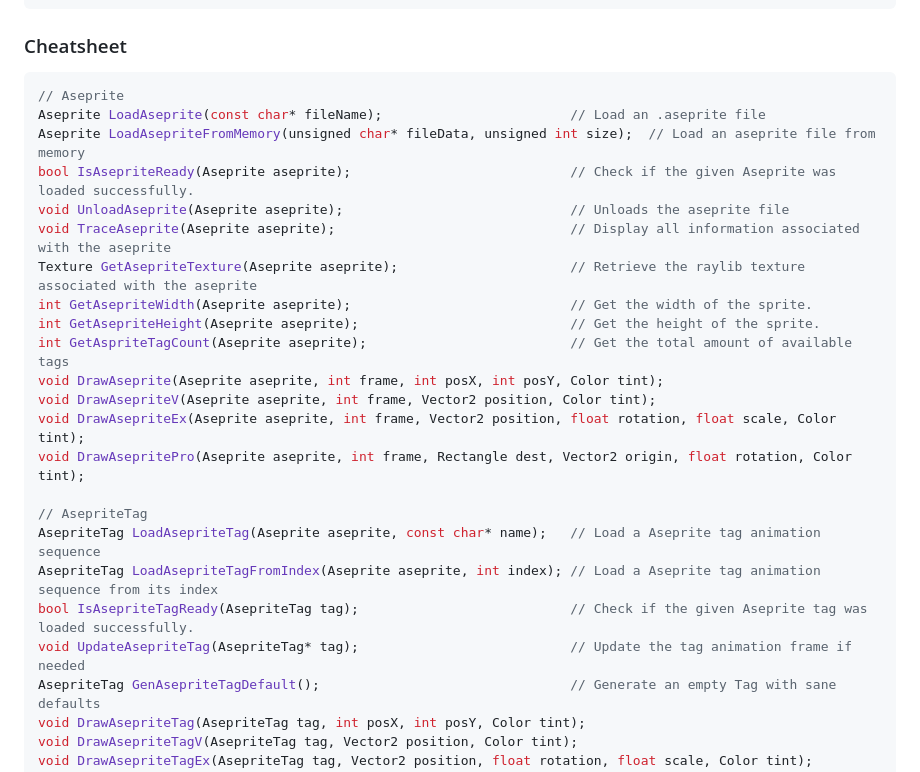
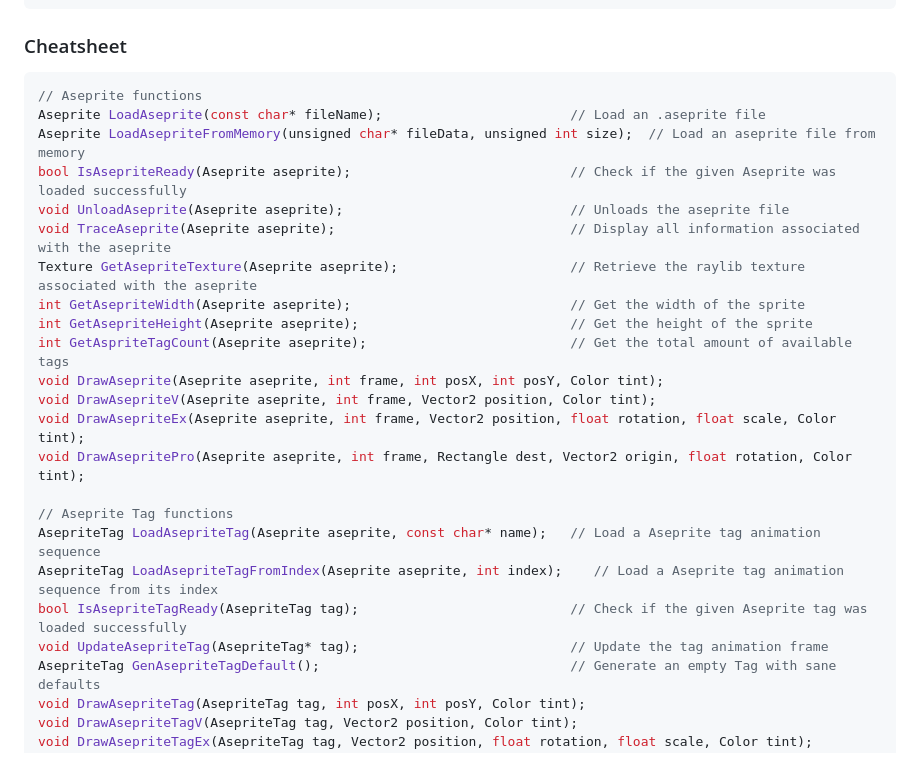
Before and after one commit to RobLoach/raylib-aseprite, a Markdown page: README.md, the part around the change. Rendered like a GitHub page.

````diff
--- a/README.md
+++ b/README.md
@@ -53,26 +53,26 @@ int main() {
 ### Cheatsheet
 
 ``` c
-// Aseprite
+// Aseprite functions
 Aseprite LoadAseprite(const char* fileName);                        // Load an .aseprite file
 Aseprite LoadAsepriteFromMemory(unsigned char* fileData, unsigned int size);  // Load an aseprite file from memory
-bool IsAsepriteReady(Aseprite aseprite);                            // Check if the given Aseprite was loaded successfully.
+bool IsAsepriteReady(Aseprite aseprite);                            // Check if the given Aseprite was loaded successfully
 void UnloadAseprite(Aseprite aseprite);                             // Unloads the aseprite file
 void TraceAseprite(Aseprite aseprite);                              // Display all information associated with the aseprite
 Texture GetAsepriteTexture(Aseprite aseprite);                      // Retrieve the raylib texture associated with the aseprite
-int GetAsepriteWidth(Aseprite aseprite);                            // Get the width of the sprite.
-int GetAsepriteHeight(Aseprite aseprite);                           // Get the height of the sprite.
+int GetAsepriteWidth(Aseprite aseprite);                            // Get the width of the sprite
+int GetAsepriteHeight(Aseprite aseprite);                           // Get the height of the sprite
 int GetAspriteTagCount(Aseprite aseprite);                          // Get the total amount of available tags
 void DrawAseprite(Aseprite aseprite, int frame, int posX, int posY, Color tint);
 void DrawAsepriteV(Aseprite aseprite, int frame, Vector2 position, Color tint);
 void DrawAsepriteEx(Aseprite aseprite, int frame, Vector2 position, float rotation, float scale, Color tint);
 void DrawAsepritePro(Aseprite aseprite, int frame, Rectangle dest, Vector2 origin, float rotation, Color tint);
 
-// AsepriteTag
+// Aseprite Tag functions
 AsepriteTag LoadAsepriteTag(Aseprite aseprite, const char* name);   // Load a Aseprite tag animation sequence
-AsepriteTag LoadAsepriteTagFromIndex(Aseprite aseprite, int index); // Load a Aseprite tag animation sequence from its index
-bool IsAsepriteTagReady(AsepriteTag tag);                           // Check if the given Aseprite tag was loaded successfully.
-void UpdateAsepriteTag(AsepriteTag* tag);                           // Update the tag animation frame if needed
+AsepriteTag LoadAsepriteTagFromIndex(Aseprite aseprite, int index);    // Load a Aseprite tag animation sequence from its index
+bool IsAsepriteTagReady(AsepriteTag tag);                           // Check if the given Aseprite tag was loaded successfully
+void UpdateAsepriteTag(AsepriteTag* tag);                           // Update the tag animation frame
 AsepriteTag GenAsepriteTagDefault();                                // Generate an empty Tag with sane defaults
 void DrawAsepriteTag(AsepriteTag tag, int posX, int posY, Color tint);
 void DrawAsepriteTagV(AsepriteTag tag, Vector2 position, Color tint);
````
Also changed, not shown: examples/resources/george.md (added, +9 -0 lines), examples/raylib-aseprite-example.png (renamed from example/raylib-aseprite-example.png), 11 other files.
